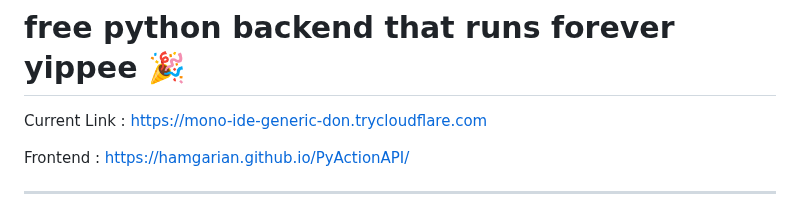
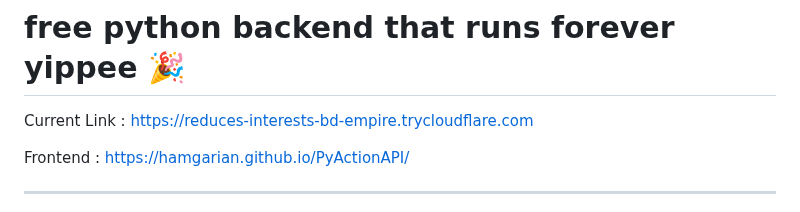
Before and after one commit to hamgarian/PyActionAPI, a Markdown page: README.md, the part around the change. Rendered like a GitHub page.

Commit message:
Update README with current Cloudflared tunnel link [skip ci]

```diff
--- a/README.md
+++ b/README.md
@@ -1,6 +1,6 @@
 # free python backend that runs forever yippee 🎉
 
-Current Link : https://mono-ide-generic-don.trycloudflare.com
+Current Link : https://reduces-interests-bd-empire.trycloudflare.com
 
 Frontend : https://hamgarian.github.io/PyActionAPI/
 
```
